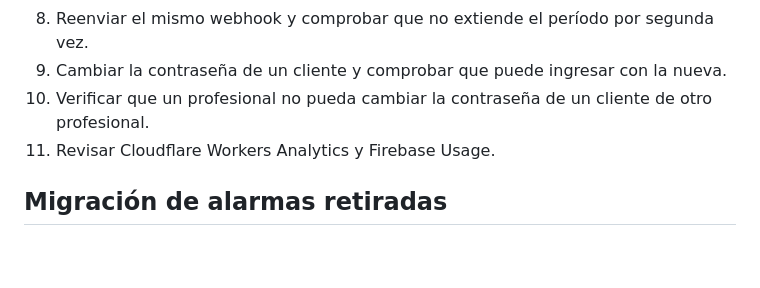
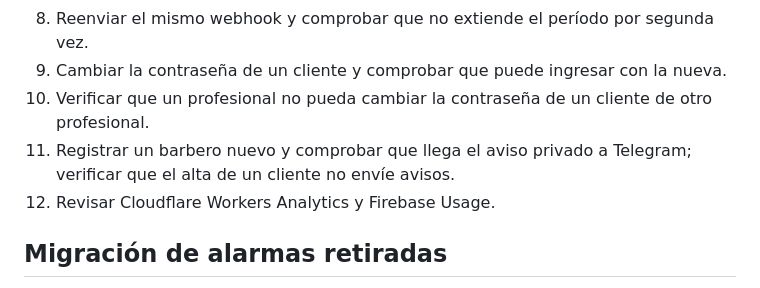
Before and after one commit to NachoMor123/barber-vip, a Markdown page: worker/README.md, the part around the change. Drawn GitHub-style; blank space fills up the shorter version.

Commit message:
Document Telegram notification smoke test

```diff
--- a/worker/README.md
+++ b/worker/README.md
@@ -72,7 +72,8 @@ Webhook de Mercado Pago: `https://barber-vip.barbervip.workers.dev/api/mercadopa
 8. Reenviar el mismo webhook y comprobar que no extiende el período por segunda vez.
 9. Cambiar la contraseña de un cliente y comprobar que puede ingresar con la nueva.
 10. Verificar que un profesional no pueda cambiar la contraseña de un cliente de otro profesional.
-11. Revisar Cloudflare Workers Analytics y Firebase Usage.
+11. Registrar un barbero nuevo y comprobar que llega el aviso privado a Telegram; verificar que el alta de un cliente no envíe avisos.
+12. Revisar Cloudflare Workers Analytics y Firebase Usage.
 
 ## Migración de alarmas retiradas
 
```
